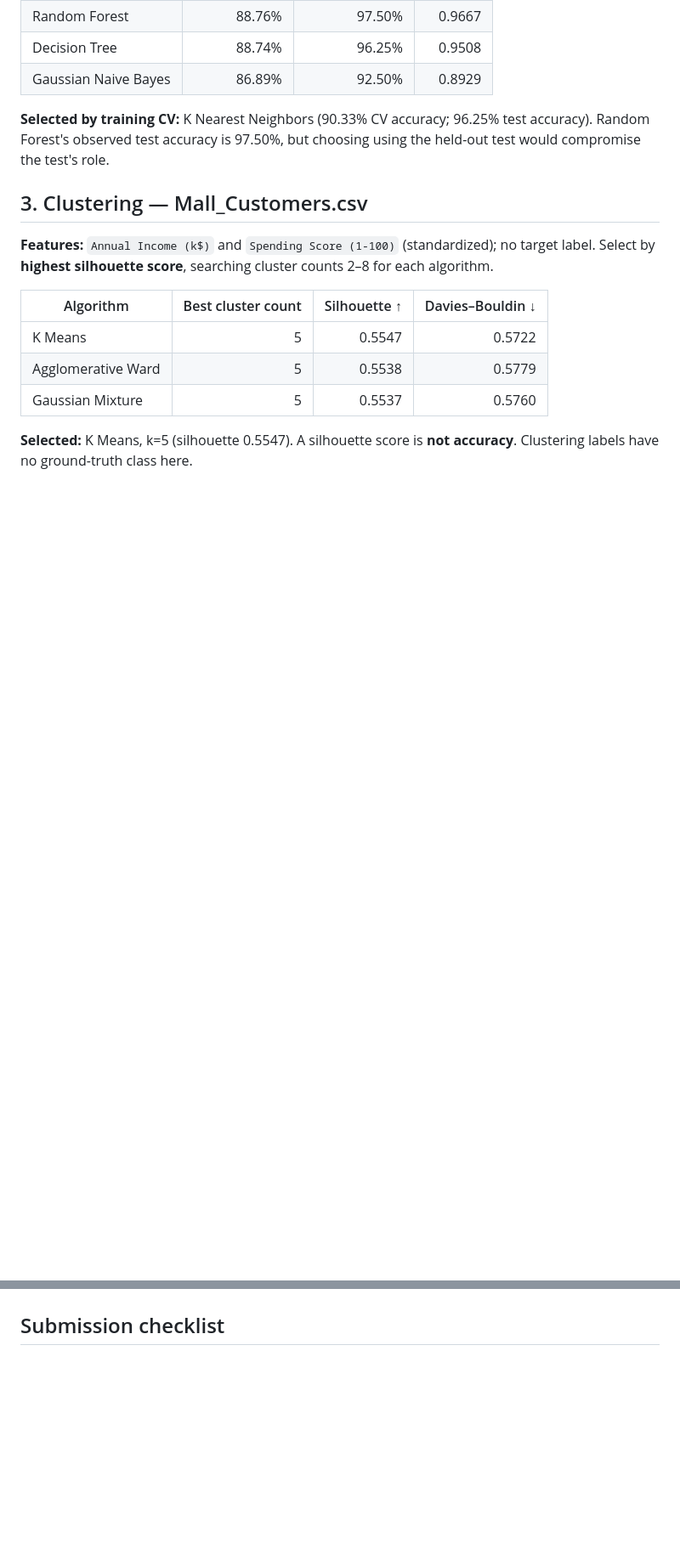
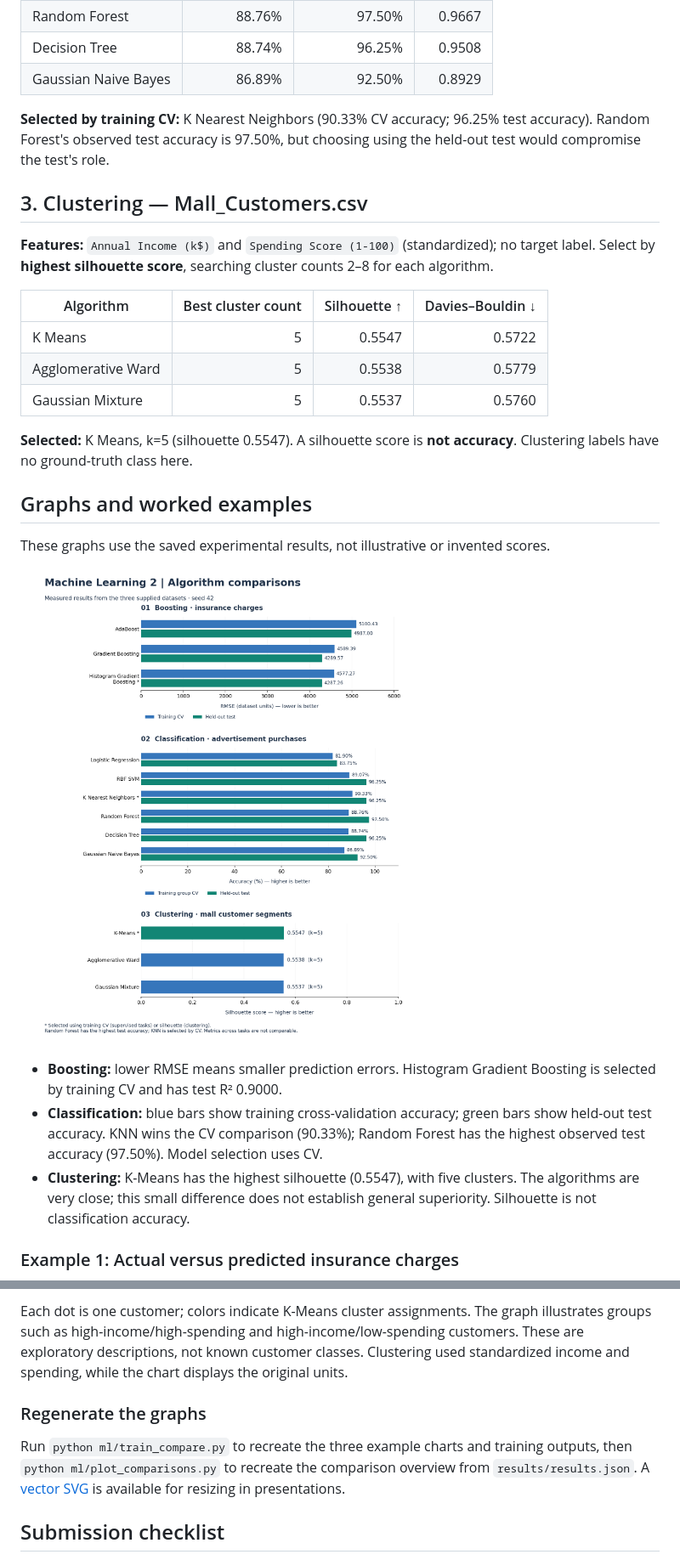
Before and after one commit to vishalravi2k-amc/network-traffic-and-ml-lab, a Markdown page: ml/COMPARISON_REPORT.md, 2 parts joined by grey strips. Shown at 85% size. Rendered like a GitHub page; pictures changed too: ml/results/algorithm_comparisons.png (added); blank space fills up the shorter version.

```diff
--- a/ml/COMPARISON_REPORT.md
+++ b/ml/COMPARISON_REPORT.md
@@ -44,3 +44,17 @@ The three original datasets were used for three different learning tasks. The ex
 | Gaussian Mixture | 5 | 0.5537 | 0.5760 |
 
 **Selected:** K Means, k=5 (silhouette 0.5547). A silhouette score is **not accuracy**. Clustering labels have no ground-truth class here.
+
+
+## Graphs and worked examples
+
+These graphs use the saved experimental results, not illustrative or invented scores.
+
+![Comparison of boosting RMSE, classification accuracy and clustering silhouette](results/algorithm_comparisons.png)
+
+- **Boosting:** lower RMSE means smaller prediction errors. Histogram Gradient Boosting is selected by training CV and has test R² 0.9000.
+- **Classification:** blue bars show training cross-validation accuracy; green bars show held-out test accuracy. KNN wins the CV comparison (90.33%); Random Forest has the highest observed test accuracy (97.50%). Model selection uses CV.
+- **Clustering:** K-Means has the highest silhouette (0.5547), with five clusters. The algorithms are very close; this small difference does not establish general superiority. Silhouette is not classification accuracy.
+
+### Example 1: Actual versus predicted insurance charges
+
@@ -47,3 +75,8 @@ The three original datasets were used for three different learning tasks. The ex
+Each dot is one customer; colors indicate K-Means cluster assignments. The graph illustrates groups such as high-income/high-spending and high-income/low-spending customers. These are exploratory descriptions, not known customer classes. Clustering used standardized income and spending, while the chart displays the original units.
+
+### Regenerate the graphs
+
+Run `python ml/train_compare.py` to recreate the three example charts and training outputs, then `python ml/plot_comparisons.py` to recreate the comparison overview from `results/results.json`. A [vector SVG](results/algorithm_comparisons.svg) is available for resizing in presentations.
 
 ## Submission checklist
 
```
Also changed, not shown: other parts of ml/COMPARISON_REPORT.md (+14 -0 lines), ml/README.md (+6 -0 lines), 2 other files.
